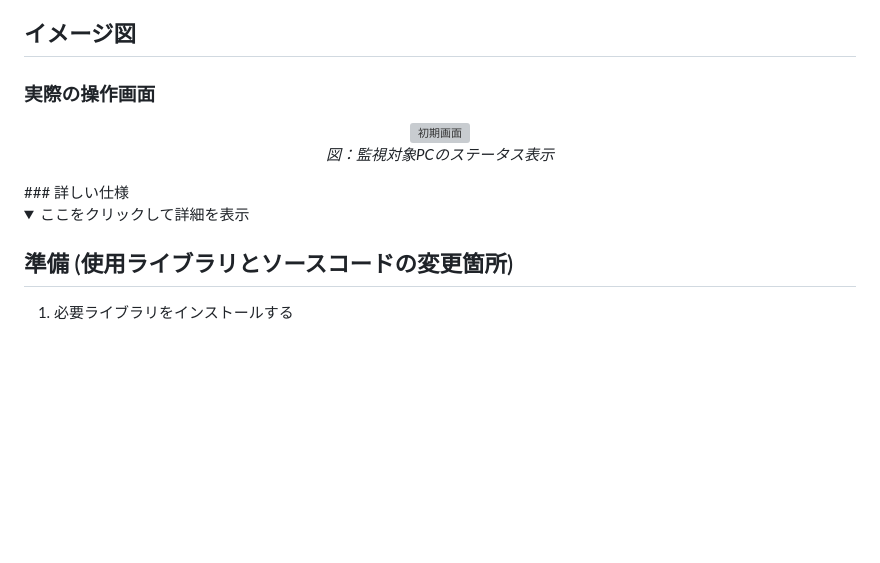
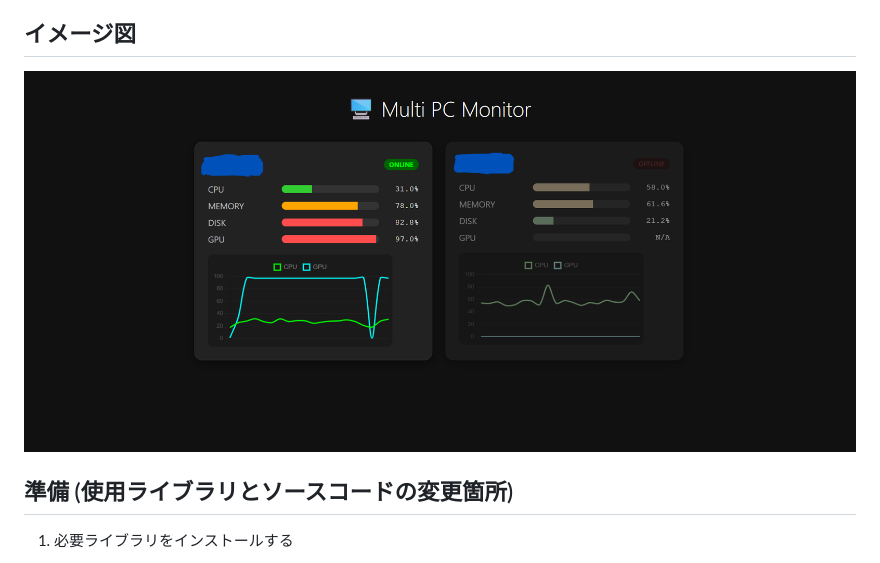
Before and after one commit to TA-HA08/PC-monitoring, a Markdown page: README.md, the part around the change. Rendered like a GitHub page; folded sections open; blank space fills up the shorter version; grey boxes are pictures that could not be loaded.

```diff
--- a/README.md
+++ b/README.md
@@ -65,17 +65,7 @@ CPU使用率とGPU使用率はリアルタイムで変動するグラフで視
 [Target PC 3] --(HTTP POST)--> [SQLite DB]
 
 ## イメージ図
-### 実際の操作画面
-
-<p align="center">
-  <img src="images/initial_screen.png" width="500" alt="初期画面">
-  <br>
-  <i>図：監視対象PCのステータス表示</i>
-</p>
-### 詳しい仕様
-<details>
-<summary>ここをクリックして詳細を表示</summary>
-
+![画像の説明](images/offline.png)
 
 ## 準備 (使用ライブラリとソースコードの変更箇所)
 1. 必要ライブラリをインストールする
```
